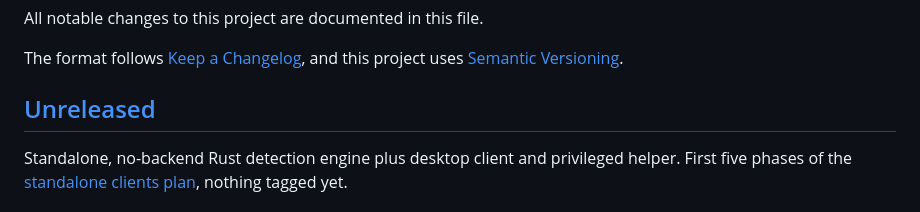
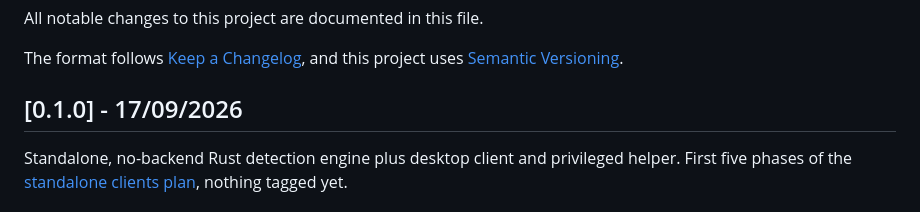
Before and after one commit to Dhruv0306/SecureGuard-Clients, a Markdown page: CHANGELOG.md, the part around the change. Rendered like a GitHub page.

Commit message:
chore(CHANGELOG): Change Unreleased chagnes to [0.1.0] changes for tag release and adding date of tag release.

```diff
--- a/CHANGELOG.md
+++ b/CHANGELOG.md
@@ -5,7 +5,7 @@ All notable changes to this project are documented in this file.
 The format follows [Keep a Changelog](https://keepachangelog.com/en/1.1.0/), and this
 project uses [Semantic Versioning](https://semver.org/).
 
-## [Unreleased]
+## [0.1.0] - 17/09/2026
 
 Standalone, no-backend Rust detection engine plus desktop client and privileged helper.
 First five phases of the [standalone clients plan](docs/standalone-native-clients-plan.md),
```
